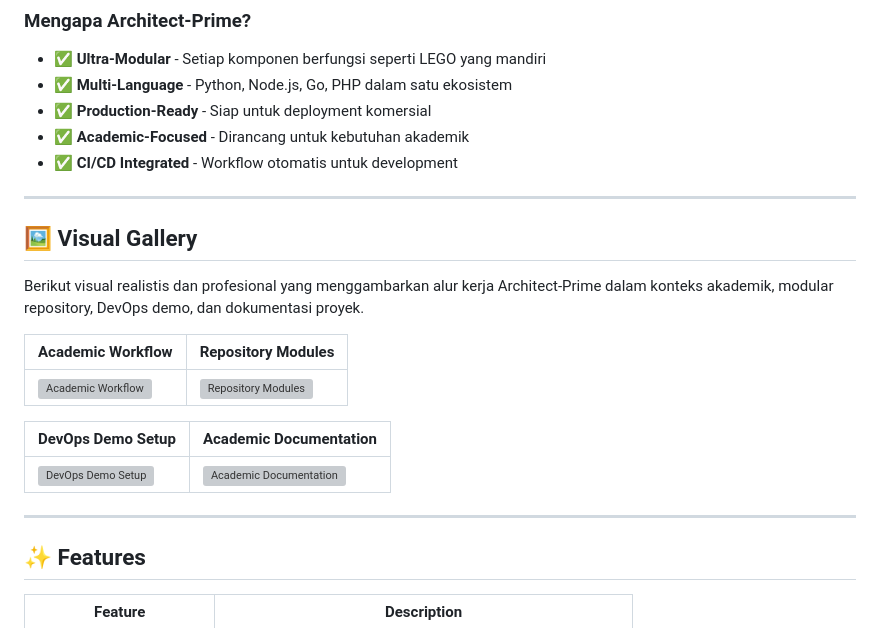
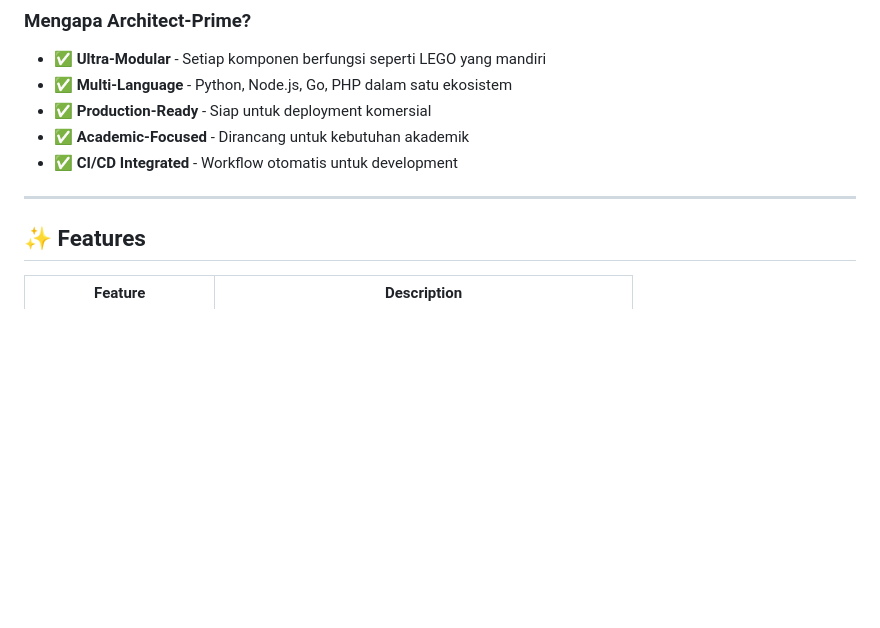
Before and after one commit to pusakamediaid-dotcom/Architect-Prime, a Markdown page: README.md, the part around one of its changes. Rendered like a GitHub page; blank space fills up the shorter version; grey boxes are pictures that could not be loaded.

Commit message:
docs: distribute README visuals across sections

```diff
--- a/README.md
+++ b/README.md
@@ -35,19 +39,6 @@
 
 ---
 
-## 🖼️ Visual Gallery
-
-Berikut visual realistis dan profesional yang menggambarkan alur kerja Architect-Prime dalam konteks akademik, modular repository, DevOps demo, dan dokumentasi proyek.
-
-| Academic Workflow | Repository Modules |
-|---|---|
-| <img src="assets/academic-workflow-realistic.png" alt="Academic Workflow" width="100%"> | <img src="assets/repository-modules-realistic.png" alt="Repository Modules" width="100%"> |
-
-| DevOps Demo Setup | Academic Documentation |
-|---|---|
-| <img src="assets/devops-demo-realistic.png" alt="DevOps Demo Setup" width="100%"> | <img src="assets/academic-documentation-realistic.png" alt="Academic Documentation" width="100%"> |
-
----
 
 ## ✨ Features
 
```
Also changed, not shown: other parts of README.md (+17 -0 lines).
